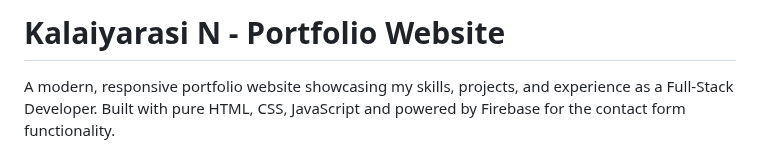
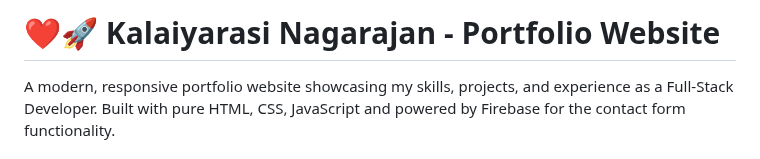
Before and after one commit to Kalaiyarasi27/portfolio-website, a Markdown page: README.md, the part around the change. Rendered like a GitHub page.

```diff
--- a/README.md
+++ b/README.md
@@ -1,4 +1,4 @@
-# Kalaiyarasi N - Portfolio Website
+# ❤️🚀 Kalaiyarasi Nagarajan - Portfolio Website
 
 A modern, responsive portfolio website showcasing my skills, projects, and experience as a Full-Stack Developer. Built with pure HTML, CSS, JavaScript and powered by Firebase for the contact form functionality.
 
```
